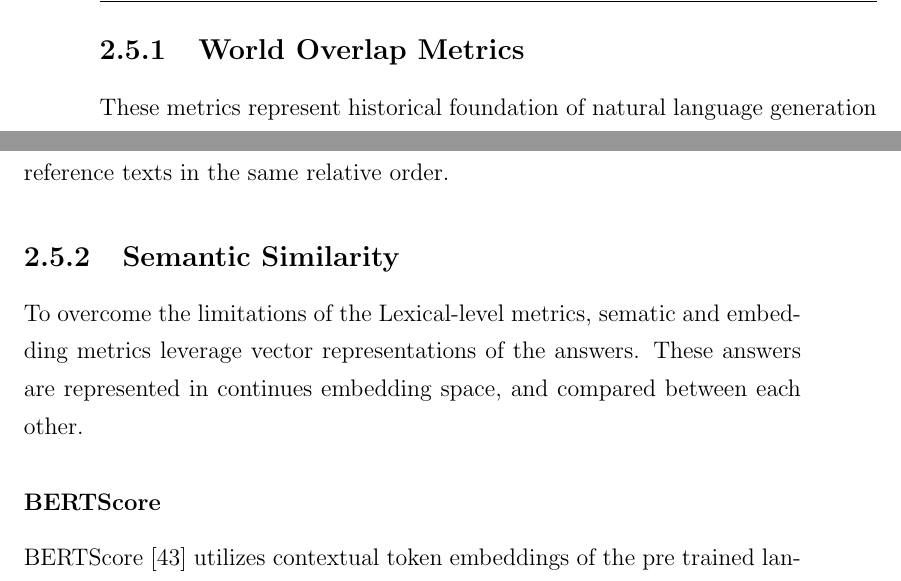
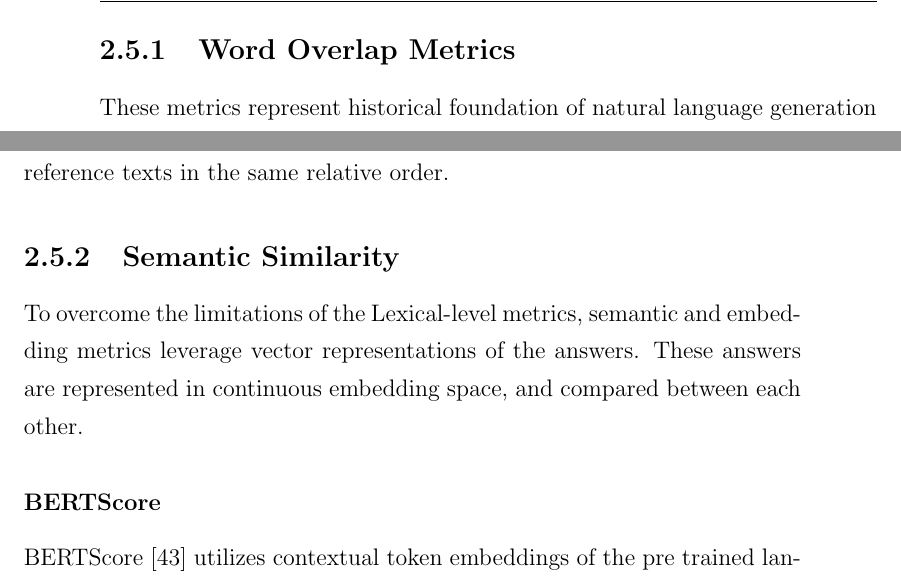
Before and after one commit to UndefinedLuka/master-thesis, a LaTeX thesis (thesis/thesis_template.tex, which reads thesis/chapters/ch-02.tex): two parts of pages 31 and 32 of 111, joined at a grey line, cut so that both start at the same text. Compiled offline with pdfLaTeX.

Commit message:
Grammatical errors

```diff
--- a/thesis/chapters/ch-02.tex
+++ b/thesis/chapters/ch-02.tex
@@ -155,7 +155,7 @@ going to take a look at \emph{Code Execution Metrics} \cite{yu2018spider}, these
 metrics are going to
 check programmatic correctness of outputs by executing them against an isolated environment.
 
-\subsection{World Overlap Metrics}
+\subsection{Word Overlap Metrics}
 
 These metrics represent historical foundation of natural language generation evaluation, they relay on direct
 token comparisons between candidate outputs and ground truths. While they are computationally inexpensive and
@@ -209,8 +209,8 @@ generated and reference texts in the same relative order.
 
 \subsection{Semantic Similarity}
 
-To overcome the limitations of the Lexical-level metrics, sematic and embedding metrics leverage vector
-representations of the answers. These answers are represented in continues embedding space, and compared
+To overcome the limitations of the Lexical-level metrics, semantic and embedding metrics leverage vector
+representations of the answers. These answers are represented in continuous embedding space, and compared
 between each other.
 
 \subsubsection{BERTScore}
```
Also changed, not shown: thesis/chapters/ch-02.tex (2 more changed lines).
